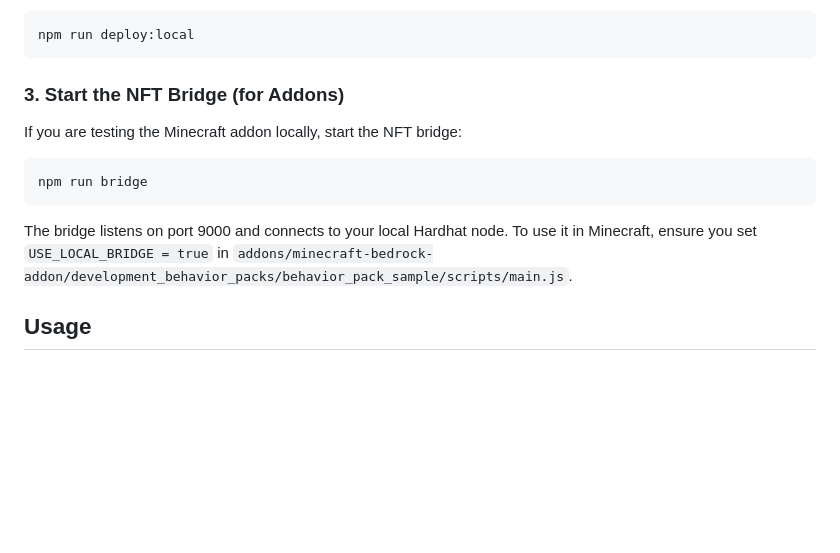
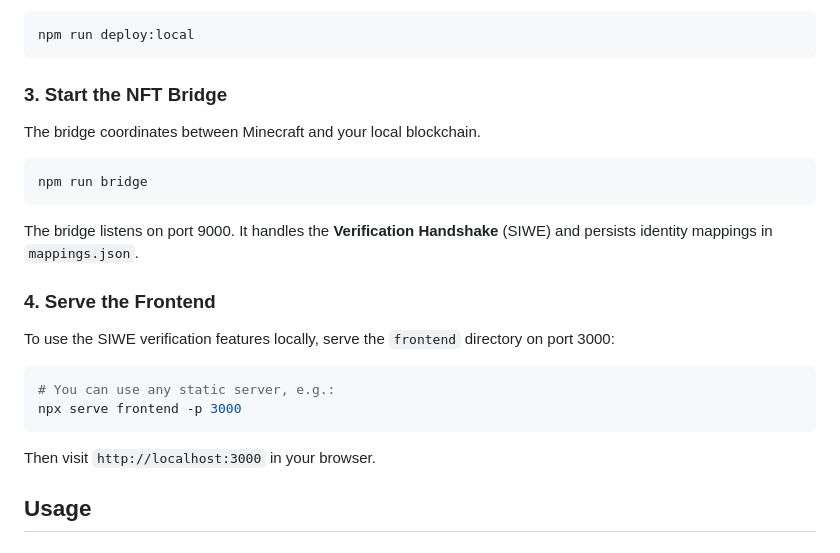
Before and after one commit to digitaledsafety/nexus.bragdotcharity.github.io, a Markdown page: README.md, the part around the change. GitHub-like rendering; blank space fills up the shorter version.

Commit message:
feat: secure SIWE wallet verification and GAS-to-Node transition
- Implemented Sign-In with Ethereum (SIWE) in the frontend.
- Added secure server-side signature verification using viem in the bridge.
- Replaced legacy Google Apps Script (GAS) logic with a unified Node.js bridge.
- Added file-based persistence for account mappings in the bridge server.
- Updated Minecraft addon and tests to use the new architecture.
- Improved security by binding linking tokens to signed messages.
- Updated README.md with comprehensive local development instructions.

Co-authored-by: brettfxio <105930054+brettfxio@users.noreply.github.com>

````diff
--- a/README.md
+++ b/README.md
@@ -33,12 +33,20 @@ Deploy the contracts to your local node and export the ABIs/addresses for the fr
 npm run deploy:local
 ```
 
-### 3. Start the NFT Bridge (for Addons)
-If you are testing the Minecraft addon locally, start the NFT bridge:
+### 3. Start the NFT Bridge
+The bridge coordinates between Minecraft and your local blockchain.
 ```shell
 npm run bridge
 ```
-The bridge listens on port 9000 and connects to your local Hardhat node. To use it in Minecraft, ensure you set `USE_LOCAL_BRIDGE = true` in `addons/minecraft-bedrock-addon/development_behavior_packs/behavior_pack_sample/scripts/main.js`.
+The bridge listens on port 9000. It handles the **Verification Handshake** (SIWE) and persists identity mappings in `mappings.json`.
+
+### 4. Serve the Frontend
+To use the SIWE verification features locally, serve the `frontend` directory on port 3000:
+```shell
+# You can use any static server, e.g.:
+npx serve frontend -p 3000
+```
+Then visit `http://localhost:3000` in your browser.
 
 ## Usage
 
````
